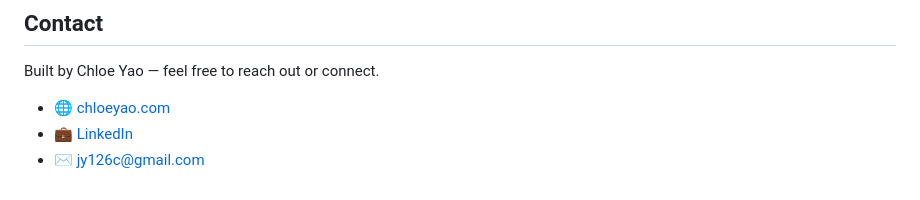
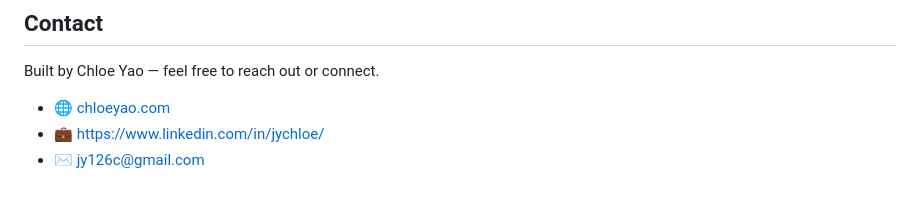
Before and after one commit to chloejingeyao/lumiere-interaction2prompt, a Markdown page: README.md, the part around the change. GitHub-like rendering.

```diff
--- a/README.md
+++ b/README.md
@@ -56,5 +56,5 @@ Before your first capture, configure the API key for your preferred model within
 Built by Chloe Yao — feel free to reach out or connect.
 
 * 🌐 [chloeyao.com](https://chloeyao.com/)
-* 💼 [LinkedIn](https://www.linkedin.com/in/jychloe/)
+* 💼 [https://www.linkedin.com/in/jychloe/](https://www.linkedin.com/in/jychloe/)
 * ✉️ [jy126c@gmail.com](mailto:jy126c@gmail.com)
```
